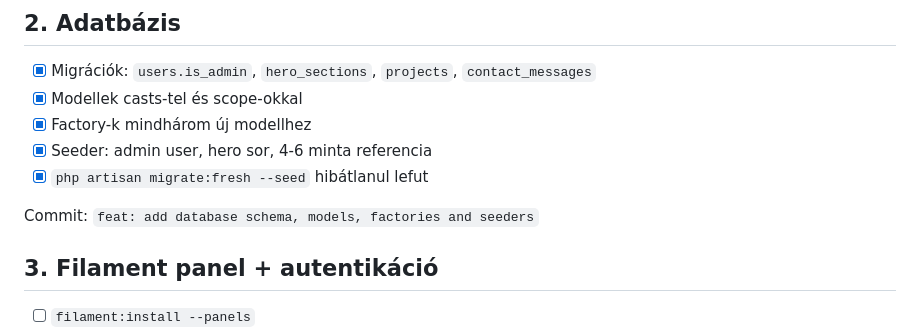
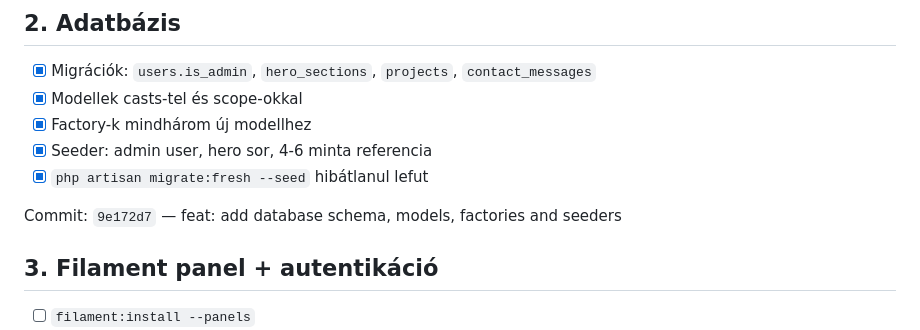
Before and after one commit to flows699/fws-landing, a Markdown page: docs/07-munkamenet.md, the part around the change. Drawn GitHub-style.

Commit message:
docs: record commit hash for the database step
Co-Authored-By: Claude Opus 5 (1M context) <noreply@anthropic.com>
Claude-Session: https://claude.ai/code/session_01QFg6rJZZtuUdoueUPjamDt

```diff
--- a/docs/07-munkamenet.md
+++ b/docs/07-munkamenet.md
@@ -36,7 +36,7 @@ Commit: `chore: configure environment, storage link and code style tooling`
 - [x] Seeder: admin user, hero sor, 4-6 minta referencia
 - [x] `php artisan migrate:fresh --seed` hibátlanul lefut
 
-Commit: `feat: add database schema, models, factories and seeders`
+Commit: `9e172d7` — feat: add database schema, models, factories and seeders
 
 ## 3. Filament panel + autentikáció
 
```
